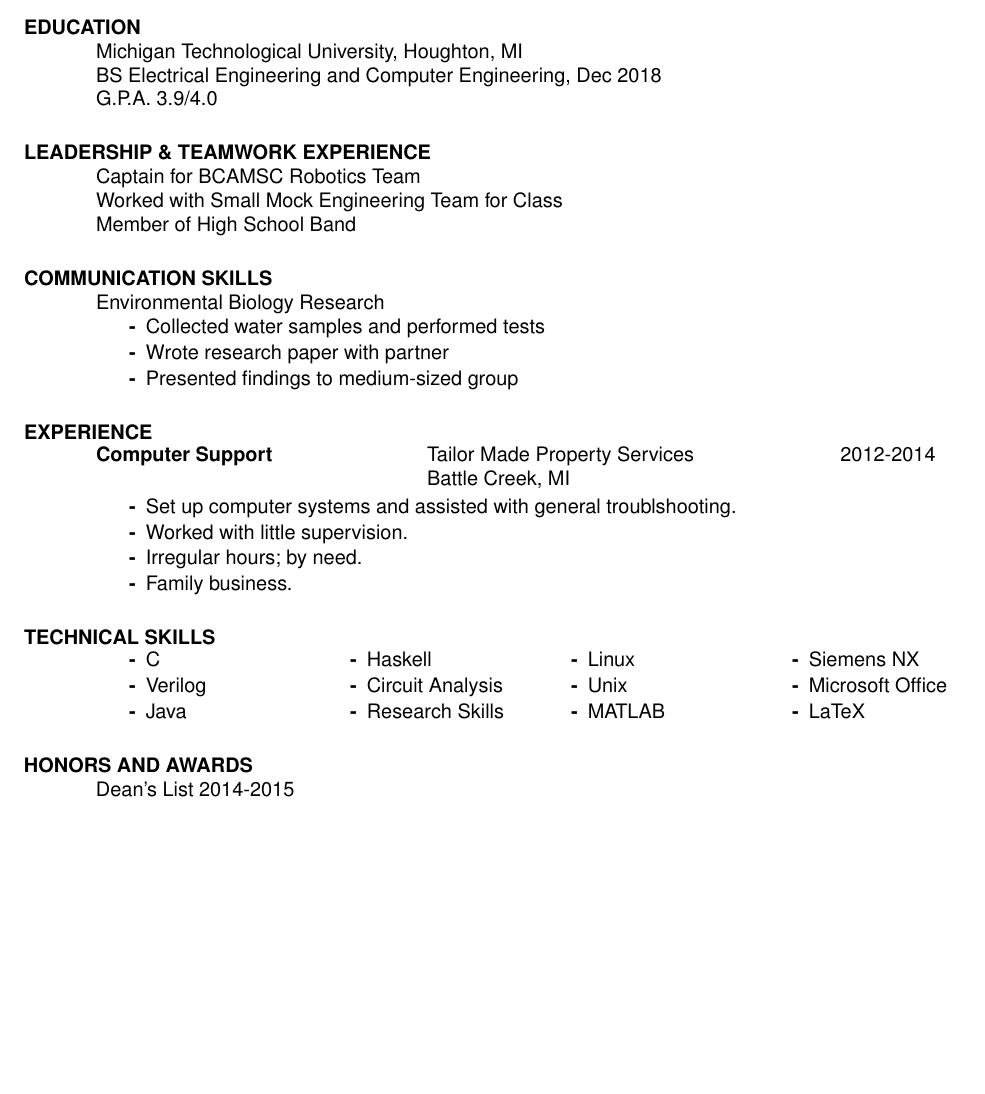
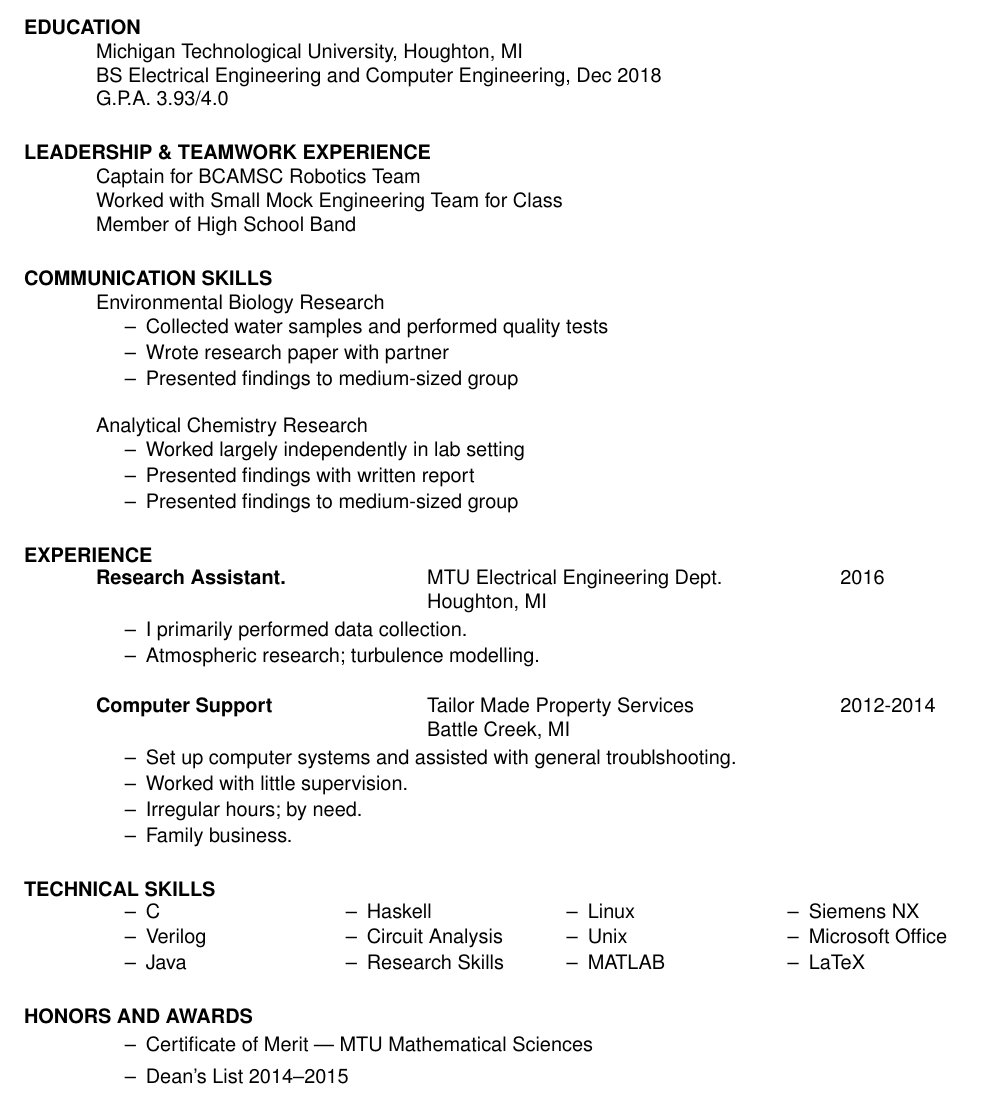
Before and after one commit to jevankovich/resume, a LaTeX CV (res.tex): part of the page, cut so that both start at the same text, the shorter picture padded with empty space. Compiled offline with pdfLaTeX.

Commit message:
Updated for spring 2016 career fair

```diff
--- a/res.tex
+++ b/res.tex
@@ -8,7 +8,7 @@
 %\usepackage{newcent}   % uses new century schoolbook postscript font
 \setlength{\textheight}{9.5in} % increase text height to fit on 1-page
 
-\renewcommand{\labelitemi}{\bf{-}}
+\renewcommand{\labelitemi}{--}
 
 \begin{document}
 
@@ -25,7 +25,7 @@
 \section{EDUCATION}
     Michigan Technological University, Houghton, MI  \\
     BS Electrical Engineering and Computer Engineering, Dec 2018   \\
-    G.P.A. 3.9/4.0
+    G.P.A. 3.93/4.0
 
 \section{LEADERSHIP \& TEAMWORK EXPERIENCE}
 	Captain for BCAMSC Robotics Team \\
@@ -35,12 +35,30 @@
 \section{COMMUNICATION SKILLS}
 	Environmental Biology Research
 	\begin{itemize} \itemsep1pt \parskip0pt \parsep0pt
-		\item Collected water samples and performed tests
+		\item Collected water samples and performed quality tests
 		\item Wrote research paper with partner
 		\item Presented findings to medium-sized group
 	\end{itemize}
 
+        Analytical Chemistry Research
+        \begin{itemize} \itemsep1pt \parskip0pt \parsep0pt
+                \item Worked largely independently in lab setting
+                \item Presented findings with written report
+                \item Presented findings to medium-sized group
+        \end{itemize}
+
 \section{EXPERIENCE}
+   \vspace{-0.15in}
+   \begin{tabbing}
+   \hspace{2.3in}\= \hspace{2.6in}\= \kill % set up two tab positions
+   {\bf Research Assistant.} \>MTU Electrical Engineering Dept. \> ~~~~~~ 2016\\
+                          \>Houghton, MI
+   \end{tabbing}\vspace{-10pt}
+   \begin{itemize} \itemsep1pt \parskip0pt \parsep0pt
+   \item I primarily performed data collection.
+   \item Atmospheric research; turbulence modelling.
+   \end{itemize}
+
    \vspace{-0.15in}
    \begin{tabbing}
    \hspace{2.3in}\= \hspace{2.6in}\= \kill % set up two tab positions
@@ -74,7 +92,10 @@
 	\end{multicols}
 
 \section{HONORS AND AWARDS}
-	Dean's List 2014-2015
+	\begin{itemize}
+		\item Certificate of Merit --- MTU Mathematical Sciences
+		\item Dean's List 2014--2015
+	\end{itemize}
 
 \end{resume}
 \end{document}
```
Also changed, not shown: res.pdf.
